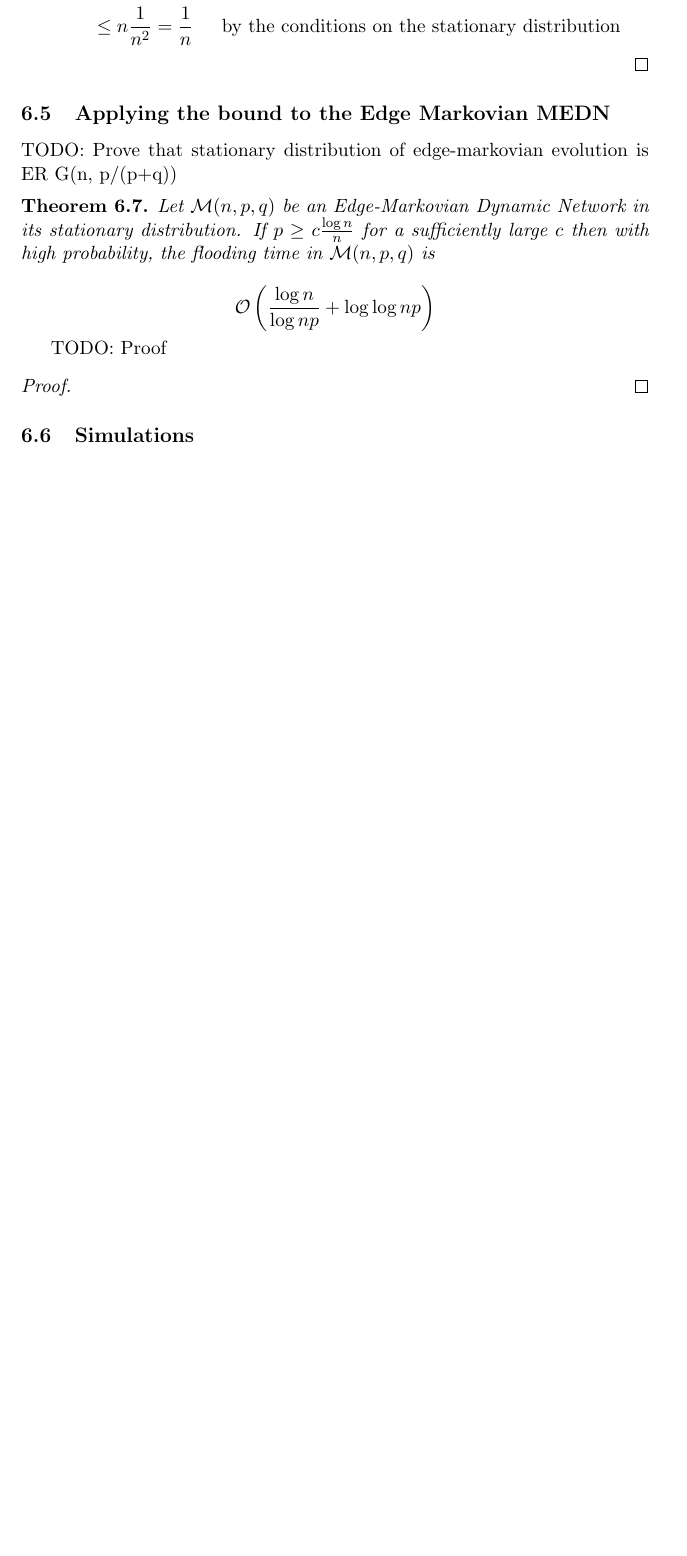
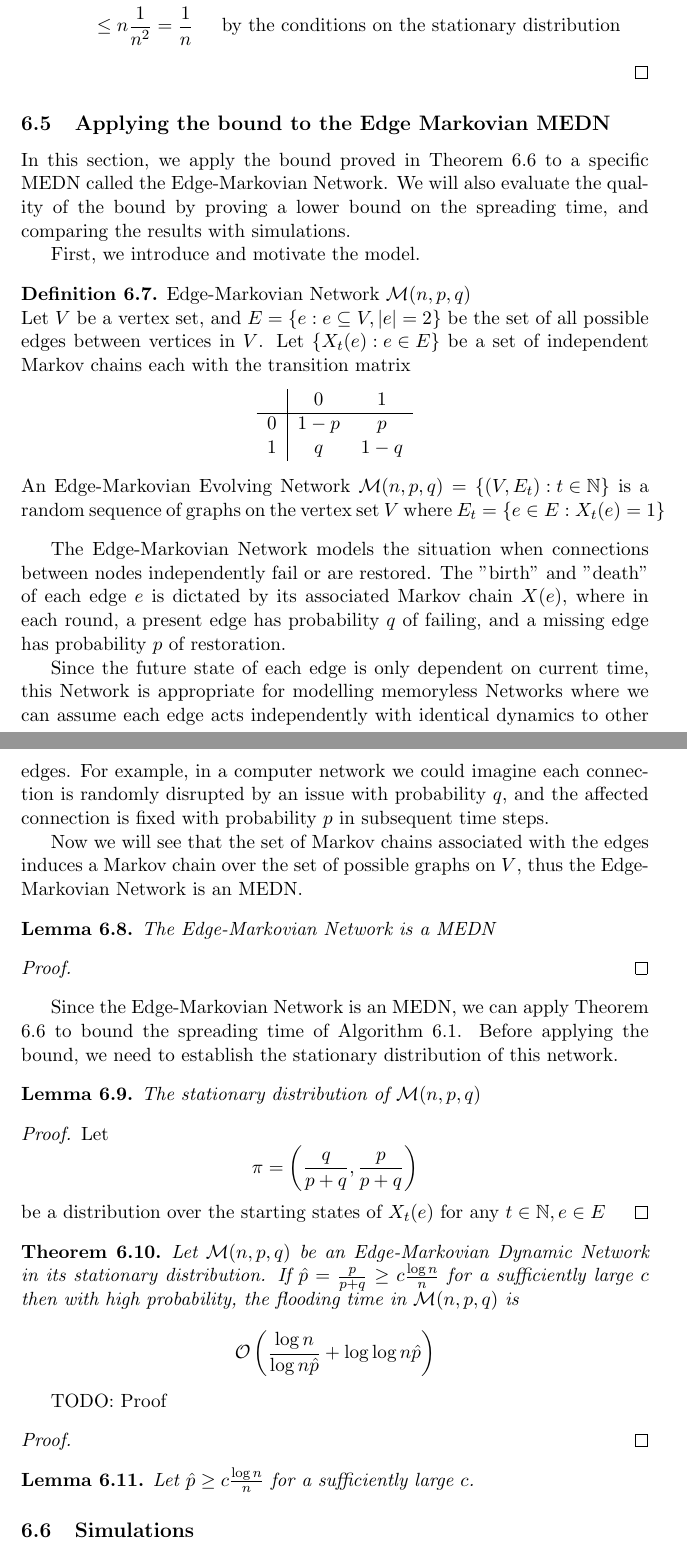
Before and after one commit to LucasOJ/maths-project, a LaTeX thesis (dissertation/dissertation.tex, which reads dissertation/sections/SyncFloodingBound.tex): part of page 39 of 42 before the commit and two parts of pages 39 and 40 of 43 after it, the two joined at a grey line, cut so that both start at the same text, the shorter picture padded with empty space. Compiled offline with pdfLaTeX.

Commit message:
Started intro to Edge-Markovian Network

```diff
--- a/dissertation/sections/SyncFloodingBound.tex
+++ b/dissertation/sections/SyncFloodingBound.tex
@@ -255,13 +255,67 @@ Since each topology is sampled from the stationary distribution, these propertie
 
 \subsection{Applying the bound to the Edge Markovian MEDN}\label{subsect:floodingBoundEdgeMarkovian}
 
-TODO: Prove that stationary distribution of edge-markovian evolution is ER G(n, p/(p+q))
+In this section, we apply the bound proved in Theorem \ref{theorem:markovSyncBound} to a specific MEDN called the Edge-Markovian Network. We will also evaluate the quality of the bound by proving a lower bound on the spreading time, and comparing the results with simulations.
+
+First, we introduce and motivate the model.
+\begin{definition}
+	Edge-Markovian Network $\mathcal{M}(n, p, q)$
+
+	\noindent
+	Let $V$ be a vertex set, and $E = \left\{e : e \subseteq V, |e| = 2 \right\}$ be the set of all possible edges between vertices in $V$.
+	Let $\left\{X_t(e) : e \in E \right\}$ be a set of independent Markov chains each with the transition matrix
+	\begin{center}
+		\begin{tabular}{ c | c c }
+		   & 0     & 1 \\
+		\hline
+		 0 & $1 - p$ & $p$ \\
+		 1 & $q$     & $1 - q$
+		\end{tabular}
+	\end{center}
+	An Edge-Markovian Evolving Network $\mathcal{M}(n, p, q) = \left\{(V, E_t) : t \in \mathbb{N} \right\}$ is a random sequence of graphs on the vertex set $V$ where $E_t = \left\{ e \in E : X_t(e) = 1 \right\}$
+\end{definition}
+The Edge-Markovian Network models the situation when connections between nodes independently fail or are restored. The "birth" and "death" of each edge $e$ is dictated by its associated Markov chain $X(e)$, where in each round, a present edge has probability $q$ of failing, and a missing edge has probability $p$ of restoration. % TODO: WHAT DO FAILING AND RESTORATION MEAN
+
+Since the future state of each edge is only dependent on current time, this Network is appropriate for modelling memoryless Networks where we can assume each edge acts independently with identical dynamics to other edges. For example, in a computer network we could imagine each  connection is randomly disrupted by an issue with probability $q$, and the affected connection is fixed with probability $p$ in subsequent time steps.
+
+Now we will see that the set of Markov chains associated with the edges induces a Markov chain over the set of possible graphs on $V$, thus the Edge-Markovian Network is an MEDN.
+
+% TODO: REPAIR-DELAY NETWORKS - any edge could fail, takes a few steps to fix, how to model, what is the stationary distribution?
+
+\begin{lemma}
+	The Edge-Markovian Network is a MEDN
+\end{lemma}
+
+\begin{proof}
+	% State of the next network depends only the current state
+	% Set of Markov chains induces new markov chain
+	% Transition probabilites = numeber of edges to add or remove by indepence
+\end{proof}
+
+% TODO: Proof that it is a MEG
+
+% TODO: Proof of stationary distribution - plug into
+
+Since the Edge-Markovian Network is an MEDN, we can apply Theorem \ref{theorem:markovSyncBound} to bound the spreading time of Algorithm \ref{SyncFloodingAlgorithm}. Before applying the bound, we need to establish the stationary distribution of this network.
+
+\begin{lemma}
+	The stationary distribution of $\mathcal{M}(n, p, q)$
+\end{lemma}
+
+\begin{proof}
+	Let
+	$$
+		\pi = \left(\frac{q}{p+q}, \frac{p}{p+q}\right)
+	$$
+	be a distribution over the starting states of $X_t(e)$ for any $t \in \mathbb{N}, e \in E$ % TODO: E not defined here
+\end{proof}
+% TODO: Prove that stationary distribution of edge-markovian evolution is ER G(n, p/(p+q))
 
 \begin{theorem}
-	Let $\mathcal{M}(n, p, q)$ be an Edge-Markovian Dynamic Network in its stationary distribution. If $p \geq c \frac{\log n}{n}$ for a sufficiently large $c$ then with high probability, the flooding time in $\mathcal{M}(n, p, q)$ is
+	Let $\mathcal{M}(n, p, q)$ be an Edge-Markovian Dynamic Network in its stationary distribution. If $\hat{p} = \frac{p}{p+q} \geq c \frac{\log n}{n}$ for a sufficiently large $c$ then with high probability, the flooding time in $\mathcal{M}(n, p, q)$ is
 
 	$$
-		\mathcal{O}\left(\frac{\log n}{\log np} + \log \log np \right)
+		\mathcal{O}\left(\frac{\log n}{\log n\hat{p}} + \log \log n\hat{p} \right)
 	$$
 \end{theorem}
 
@@ -270,6 +324,10 @@ TODO: Proof
 \begin{proof}
 
 \end{proof}
+
+\begin{lemma}
+	Let $\hat{p} \geq c\frac{\log n}{n}$ for a sufficiently large $c$.
+\end{lemma}
 
 % TODO: What happens if p < c logn/n?
 % lower bound on mixing time
```
Also changed, not shown: dissertation/sections/SyncFloodingBound.tex (2 more changed lines).
